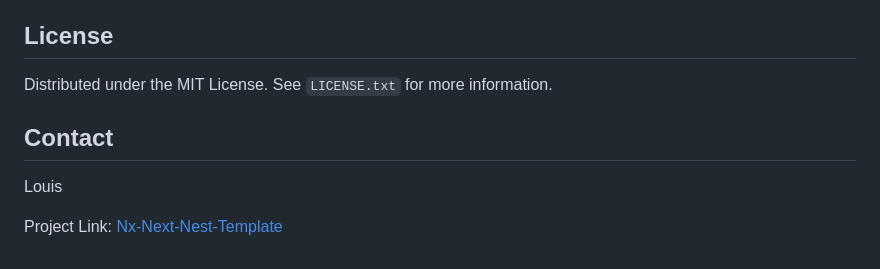
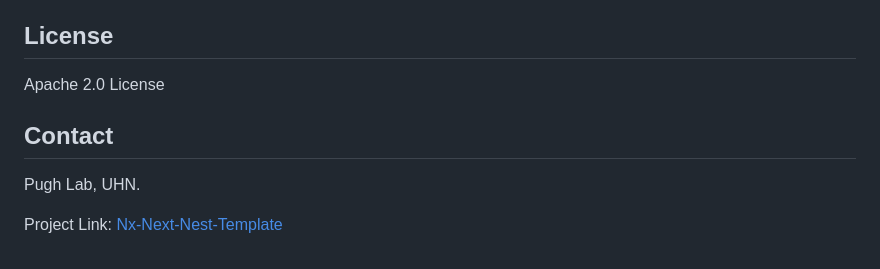
Before and after one commit to pughlab/ctims, a Markdown page: README.md, the part around the change. GitHub-like rendering.

```diff
--- a/README.md
+++ b/README.md
@@ -147,17 +147,14 @@ See the [open issues](https://github.com/Louis3797/nx-next-nest-template/issues)
 
 <!-- LICENSE -->
 ## License
-
-Distributed under the MIT License. See `LICENSE.txt` for more information.
-
+Apache 2.0 License
 
 
 
 
 <!-- CONTACT -->
 ## Contact
-
-Louis
+Pugh Lab, UHN.
 
 Project Link: [Nx-Next-Nest-Template](https://github.com/Louis3797/nx-next-nest-template)
 
```
